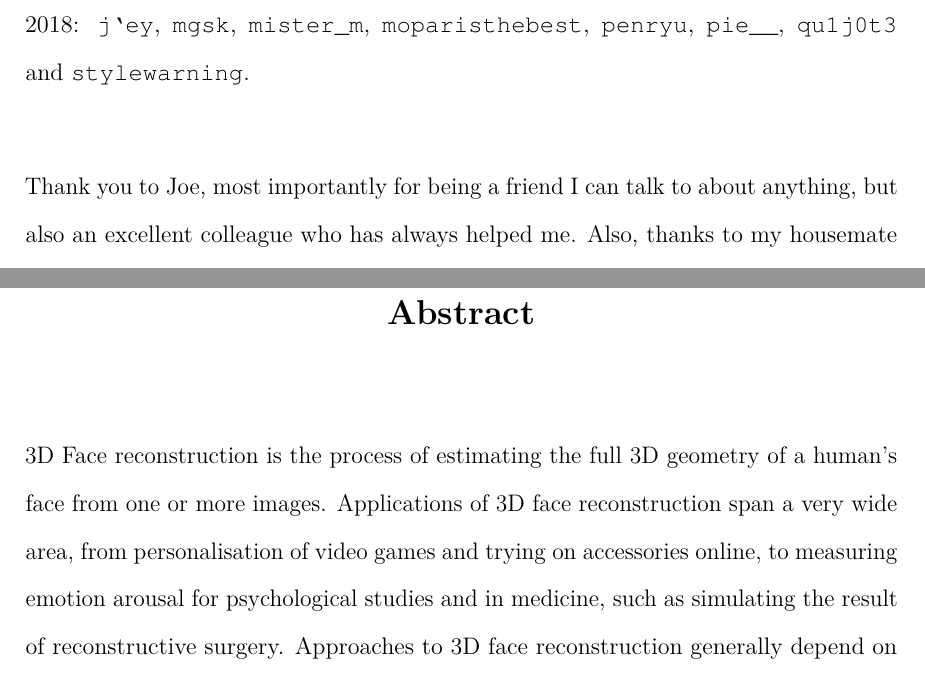
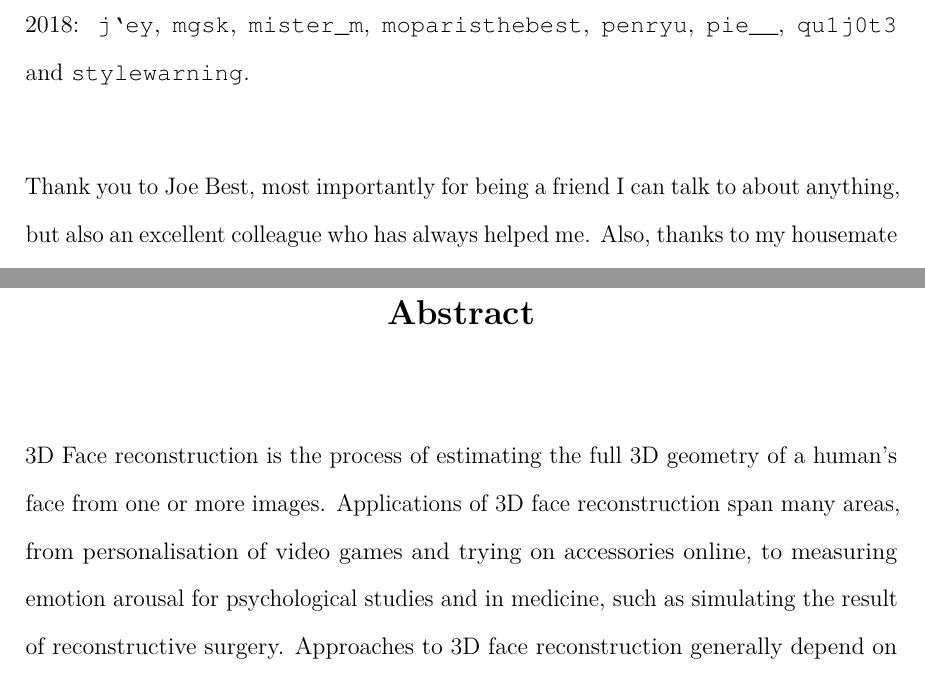
Before and after one commit to AaronJackson/thesis, a LaTeX thesis (thesis.tex, which reads abstract/abstract.tex, acknowledgement/acknowledgement.tex): two parts of pages 3 and 5 of 109 before the commit and two parts of pages 2 and 4 of 108 after it, joined at a grey line, cut so that both start at the same text. Compiled offline with pdfLaTeX.

Commit message:
Small changes

```diff
--- a/abstract/abstract.tex
+++ b/abstract/abstract.tex
@@ -3,9 +3,9 @@
 \begin{abstract}
   3D Face reconstruction is the process of estimating the full 3D
   geometry of a human's face from one or more images. Applications of
-  3D face reconstruction span a very wide area, from personalisation
-  of video games and trying on accessories online, to measuring
-  emotion arousal for psychological studies and in medicine, such as
+  3D face reconstruction span many areas, from personalisation of
+  video games and trying on accessories online, to measuring emotion
+  arousal for psychological studies and in medicine, such as
   simulating the result of reconstructive surgery. Approaches to 3D
   face reconstruction generally depend on a 3D Morphable Model - a
   parametric model, where the shape, pose and expression can be
--- a/acknowledgement/acknowledgement.tex
+++ b/acknowledgement/acknowledgement.tex
@@ -17,9 +17,9 @@
   \verb|pie__|, \verb|qu1j0t3| and \verb|stylewarning|.
   \\ [0.3em]
 
-  \noindent Thank you to Joe, most importantly for being a friend I
-  can talk to about anything, but also an excellent colleague who has
-  always helped me. Also, thanks to my housemate and friend Tom,
+  \noindent Thank you to Joe Best, most importantly for being a friend
+  I can talk to about anything, but also an excellent colleague who
+  has always helped me. Also, thanks to my housemate and friend Tom,
   although I'm not \textit{really} sure what for -- perhaps just a bit
   of everything.
   \\ [0.3em]
```
Also changed, not shown: thesis.tex (+1 -1 lines).
